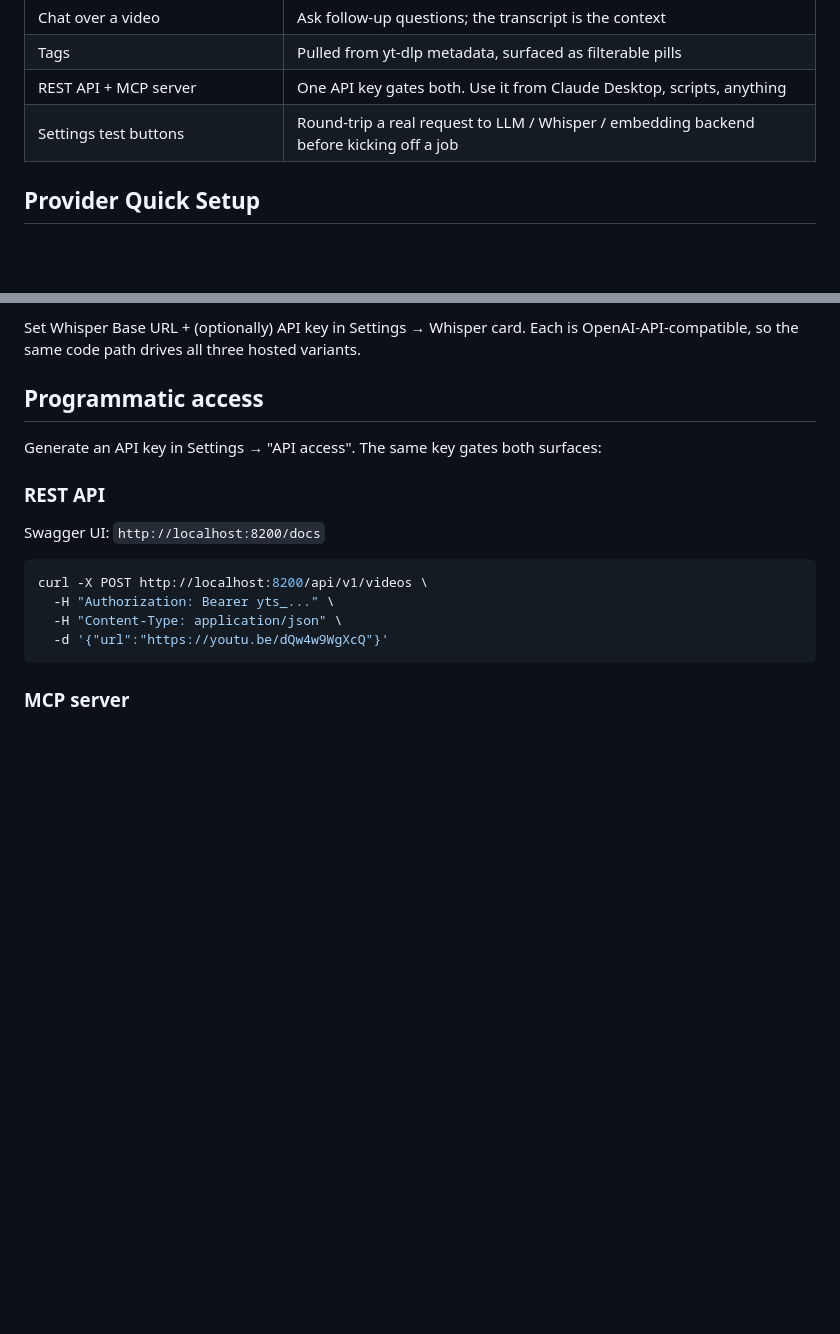
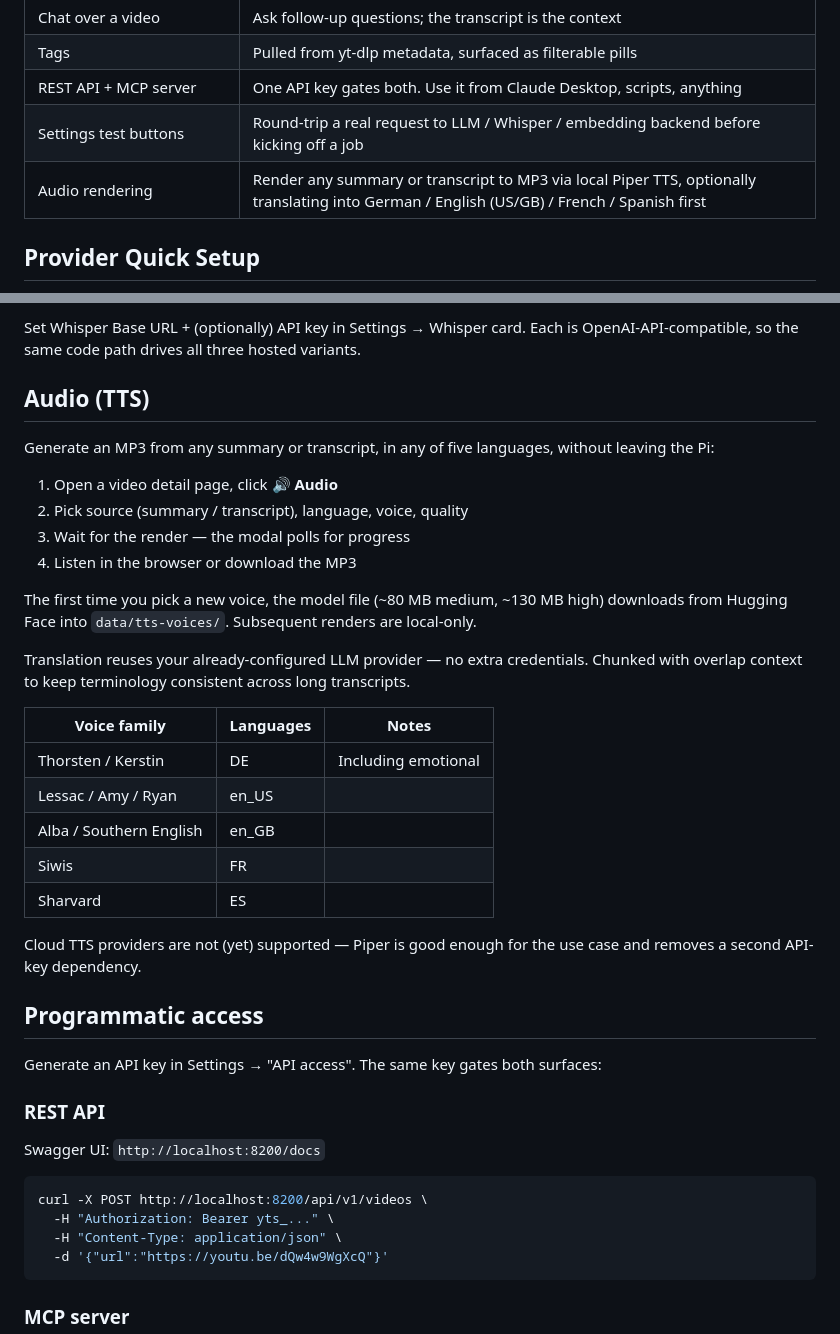
Before and after one commit to mycelos-ai/yt-summary, a Markdown page: README.md, 2 parts joined by grey strips. GitHub-like rendering; blank space fills up the shorter version.

Commit message:
docs: TTS / audio rendering feature in README
Co-Authored-By: Claude Opus 4.7 (1M context) <noreply@anthropic.com>

```diff
--- a/README.md
+++ b/README.md
@@ -129,6 +129,7 @@ That's it — Caddy sets the forwarded headers correctly out of the box.
 | Tags | Pulled from yt-dlp metadata, surfaced as filterable pills |
 | REST API + MCP server | One API key gates both. Use it from Claude Desktop, scripts, anything |
 | Settings test buttons | Round-trip a real request to LLM / Whisper / embedding backend before kicking off a job |
+| Audio rendering | Render any summary or transcript to MP3 via local Piper TTS, optionally translating into German / English (US/GB) / French / Spanish first |
 
 ## Provider Quick Setup
 
@@ -169,6 +170,35 @@ waiting for it. Four backends are supported:
 Set Whisper Base URL + (optionally) API key in Settings → Whisper card.
 Each is OpenAI-API-compatible, so the same code path drives all three
 hosted variants.
+
+## Audio (TTS)
+
+Generate an MP3 from any summary or transcript, in any of five
+languages, without leaving the Pi:
+
+1. Open a video detail page, click **🔊 Audio**
+2. Pick source (summary / transcript), language, voice, quality
+3. Wait for the render — the modal polls for progress
+4. Listen in the browser or download the MP3
+
+The first time you pick a new voice, the model file (~80 MB
+medium, ~130 MB high) downloads from Hugging Face into
+`data/tts-voices/`. Subsequent renders are local-only.
+
+Translation reuses your already-configured LLM provider — no
+extra credentials. Chunked with overlap context to keep
+terminology consistent across long transcripts.
+
+| Voice family            | Languages | Notes              |
+|-------------------------|-----------|--------------------|
+| Thorsten / Kerstin      | DE        | Including emotional|
+| Lessac / Amy / Ryan     | en_US     |                    |
+| Alba / Southern English | en_GB     |                    |
+| Siwis                   | FR        |                    |
+| Sharvard                | ES        |                    |
+
+Cloud TTS providers are not (yet) supported — Piper is good
+enough for the use case and removes a second API-key dependency.
 
 ## Programmatic access
 
```
